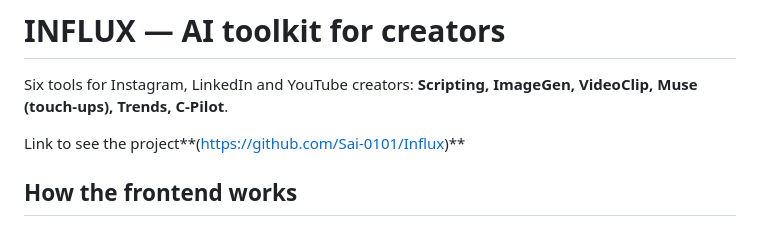
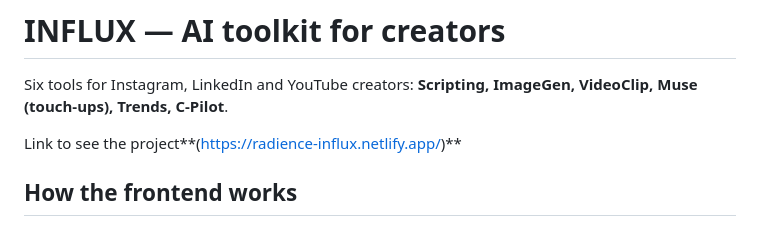
Before and after one commit to Sai-0101/Influx, a Markdown page: README.md, the part around the change. Rendered like a GitHub page.

```diff
--- a/README.md
+++ b/README.md
@@ -3,7 +3,7 @@
 Six tools for Instagram, LinkedIn and YouTube creators: **Scripting, ImageGen, VideoClip, Muse (touch-ups), Trends, C-Pilot**.
 
 
-Link to see the project**(https://github.com/Sai-0101/Influx)**
+Link to see the project**(https://radience-influx.netlify.app/)**
 
 
 ## How the frontend works
```
